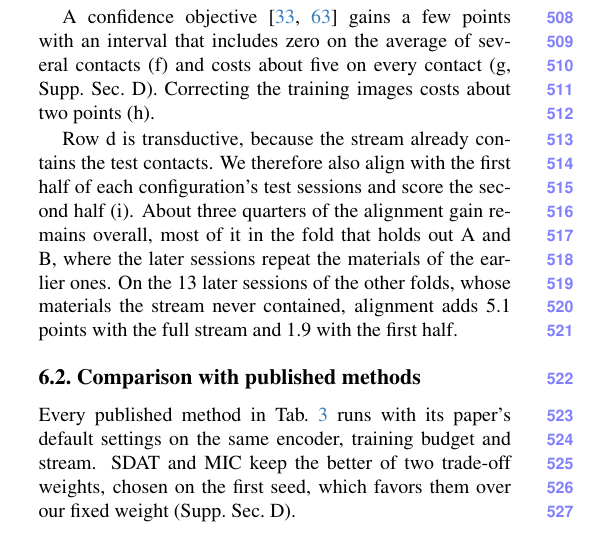
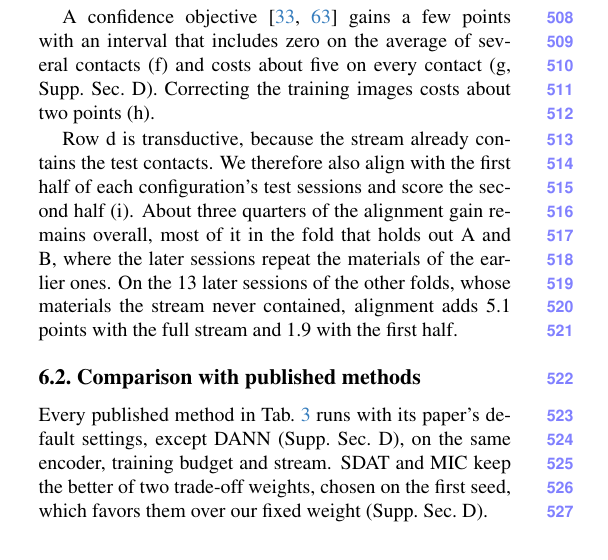
Before and after one commit to Silverwings-zero/CVPR-REP, a LaTeX paper (main.tex, which reads sec/5_experiments.tex): part of one column of page 7 of 11, cut so that both start at the same text. Compiled offline with pdfLaTeX.

Commit message:
Sec. 6.2: DANN is the exception to 'its paper's default settings' (Supp. D states its weight and discriminator)
The paragraph keeps its five lines, so the page fit is unchanged (19 spare lines in the local build).

Co-Authored-By: Claude Fable 5.2 <noreply@anthropic.com>

```diff
--- a/sec/5_experiments.tex
+++ b/sec/5_experiments.tex
@@ -96,7 +96,7 @@ Row d is transductive, because the stream already contains the test contacts. We
 \subsection{Comparison with published methods}
 \label{sec:baselines}
 
-Every published method in \cref{tab:baselines} runs with its paper's default settings on the same encoder, training budget and stream. SDAT and MIC keep the better of two trade-off weights, chosen on the first seed, which favors them over our fixed weight (\supp{D}).
+Every published method in \cref{tab:baselines} runs with its paper's default settings, except DANN (\supp{D}), on the same encoder, training budget and stream. SDAT and MIC keep the better of two trade-off weights, chosen on the first seed, which favors them over our fixed weight (\supp{D}).
 
 \paragraph{Test time.}
 Four of the five test-time methods collapse on the robot's stream, to about \XpTtaBnAcc\pct. Per-batch BatchNorm, Tent, SAR and DeYO estimate normalization statistics from the current batch, which holds a single material here, so the statistics normalize it away. RoTTA, designed for correlated streams, is the one that works, gaining \XdRottaVsSrc\ points over the unadapted model. Image correction performs comparably without batch statistics or gradient updates, raising accuracy from \XpSrcAcc\ to \XpSrcReadAcc\pct, \XdSrcReadVsRotta\ points above RoTTA with an interval that includes zero (\XdSrcReadVsRottaLo\ to \XdSrcReadVsRottaHi). RoTTA is ahead only when A and B are held out (\XpTtaRottaFoldAB\ against \XpReadFoldAB\pct).
```
